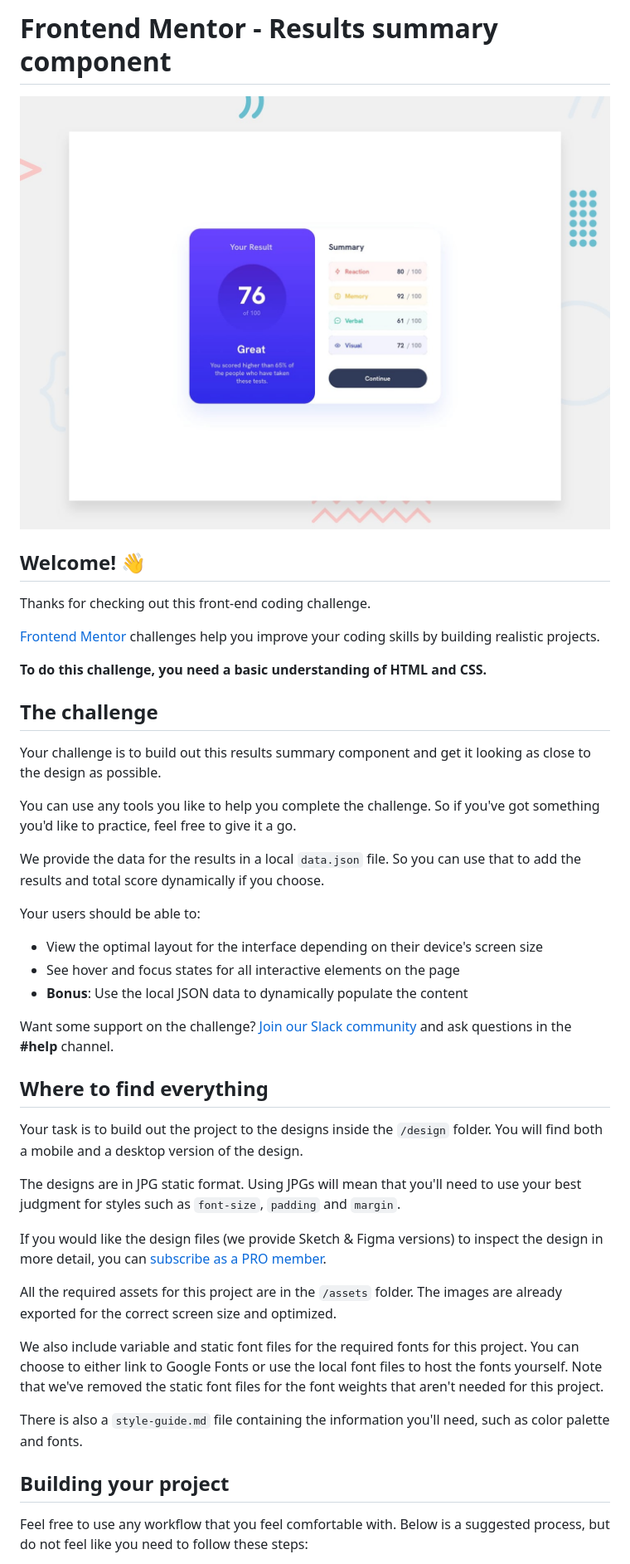
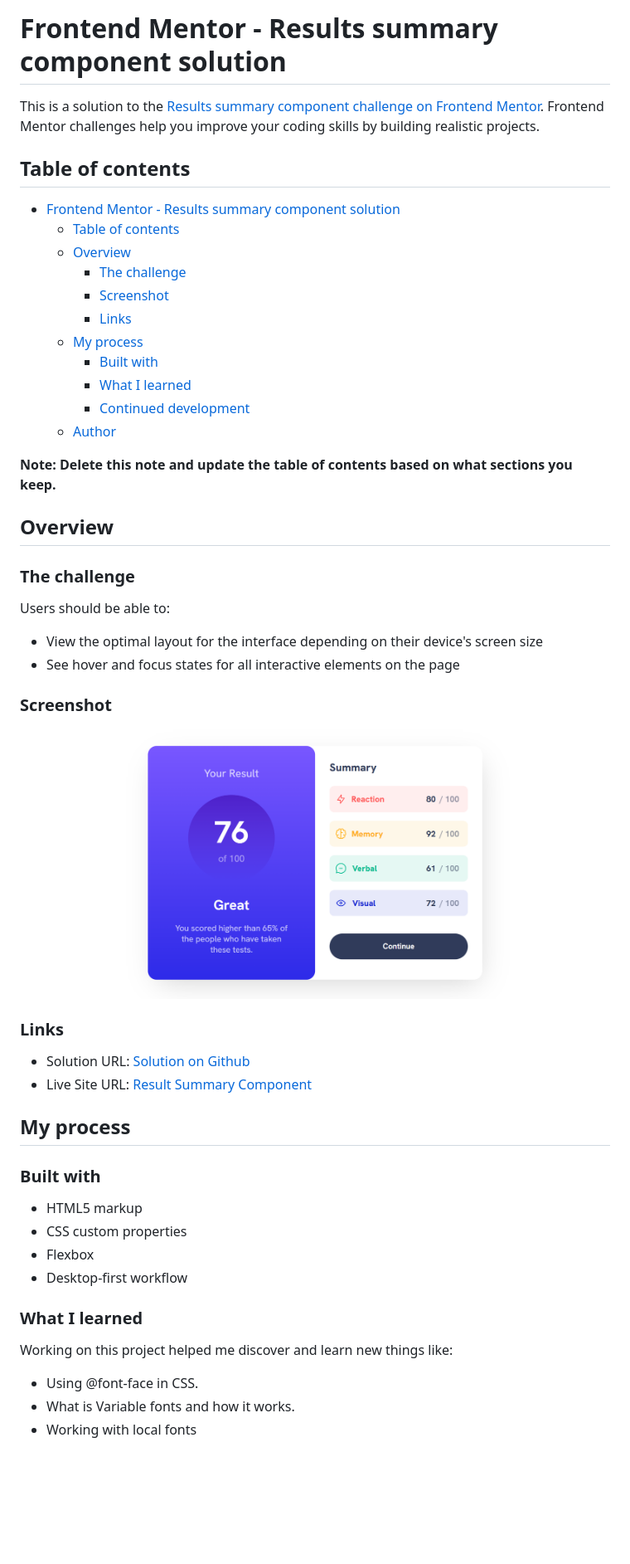
Before and after one commit to Mueen-Alkhous/result-summary-card, a Markdown page: README.md, the part around the change printed below. Shown: that part at 83% size. GitHub-like rendering; pictures changed too: screenshot.png (added); blank space fills up the shorter version.

Commit message:
solution screenshot added, rewrite README file

```diff
--- a/README.md
+++ b/README.md
@@ -1,46 +1,55 @@
-# Frontend Mentor - Results summary component
+# Frontend Mentor - Results summary component solution
 
-![Design preview for the Results summary component coding challenge](./design/desktop-preview.jpg)
+This is a solution to the [Results summary component challenge on Frontend Mentor](https://www.frontendmentor.io/challenges/results-summary-component-CE_K6s0maV). Frontend Mentor challenges help you improve your coding skills by building realistic projects.
 
-## Welcome! 👋
+## Table of contents
 
-Thanks for checking out this front-end coding challenge.
+- [Frontend Mentor - Results summary component solution](#frontend-mentor---results-summary-component-solution)
+  - [Table of contents](#table-of-contents)
+  - [Overview](#overview)
+    - [The challenge](#the-challenge)
+    - [Screenshot](#screenshot)
+    - [Links](#links)
+  - [My process](#my-process)
+    - [Built with](#built-with)
+    - [What I learned](#what-i-learned)
+    - [Continued development](#continued-development)
+  - [Author](#author)
 
-[Frontend Mentor](https://www.frontendmentor.io) challenges help you improve your coding skills by building realistic projects.
+**Note: Delete this note and update the table of contents based on what sections you keep.**
 
-**To do this challenge, you need a basic understanding of HTML and CSS.**
+## Overview
 
-## The challenge
+### The challenge
 
-Your challenge is to build out this results summary component and get it looking as close to the design as possible.
-
-You can use any tools you like to help you complete the challenge. So if you've got something you'd like to practice, feel free to give it a go.
-
-We provide the data for the results in a local `data.json` file. So you can use that to add the results and total score dynamically if you choose.
-
-Your users should be able to:
+Users should be able to:
 
 - View the optimal layout for the interface depending on their device's screen size
 - See hover and focus states for all interactive elements on the page
-- **Bonus**: Use the local JSON data to dynamically populate the content
 
-Want some support on the challenge? [Join our Slack community](https://www.frontendmentor.io/slack) and ask questions in the **#help** channel.
+### Screenshot
 
-## Where to find everything
+![](./screenshot.png)
 
-Your task is to build out the project to the designs inside the `/design` folder. You will find both a mobile and a desktop version of the design.
+### Links
 
-The designs are in JPG static format. Using JPGs will mean that you'll need to use your best judgment for styles such as `font-size`, `padding` and `margin`.
+- Solution URL: [Solution on Github](https://github.com/Mueen-Alkhous/result-summary-card)
+- Live Site URL: [Result Summary Component](https://mueen-alkhous.github.io/result-summary-card/)
 
-If you would like the design files (we provide Sketch & Figma versions) to inspect the design in more detail, you can [subscribe as a PRO member](https://www.frontendmentor.io/pro).
+## My process
 
-All the required assets for this project are in the `/assets` folder. The images are already exported for the correct screen size and optimized.
+### Built with
 
-We also include variable and static font files for the required fonts for this project. You can choose to either link to Google Fonts or use the local font files to host the fonts yourself. Note that we've removed the static font files for the font weights that aren't needed for this project.
+- HTML5 markup
+- CSS custom properties
+- Flexbox
+- Desktop-first workflow
 
-There is also a `style-guide.md` file containing the information you'll need, such as color palette and fonts.
+### What I learned
 
-## Building your project
+Working on this project helped me discover and learn new things like:
 
-Feel free to use any workflow that you feel comfortable with. Below is a suggested process, but do not feel like you need to follow these steps:
+- Using @font-face in CSS.
+- What is Variable fonts and how it works.
+- Working with local fonts
 
```
Also changed, not shown: other parts of README.md (+7 -46 lines), README-template.md (deleted, +0 -112 lines), 1 other file.
